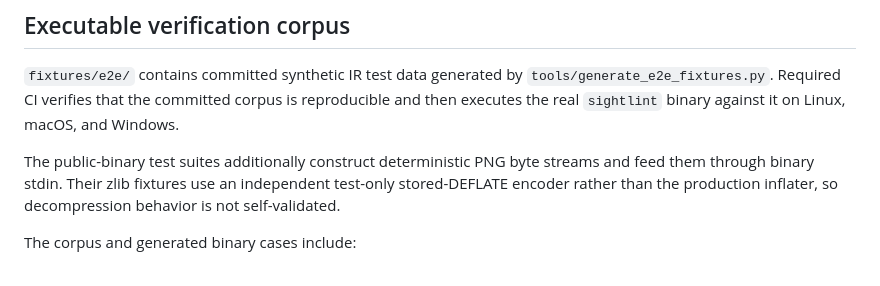
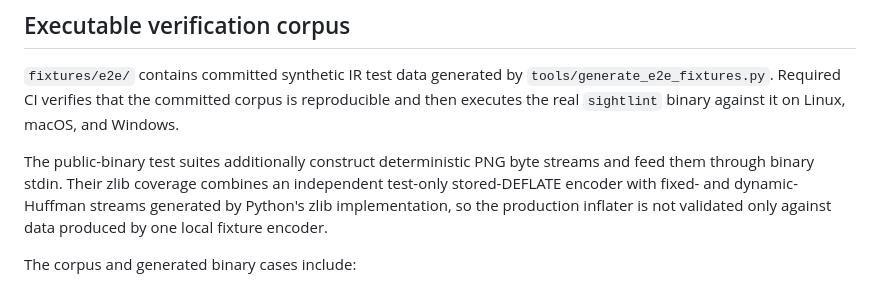
Before and after one commit to taro-28/sightlint, a Markdown page: README.md, the part around the change. Rendered like a GitHub page.

Commit message:
docs: describe independent zlib interoperability fixtures

```diff
--- a/README.md
+++ b/README.md
@@ -117,8 +117,9 @@ The public exit-code contract is:
 and then executes the real `sightlint` binary against it on Linux, macOS, and Windows.
 
 The public-binary test suites additionally construct deterministic PNG byte streams and feed
-them through binary stdin. Their zlib fixtures use an independent test-only stored-DEFLATE
-encoder rather than the production inflater, so decompression behavior is not self-validated.
+them through binary stdin. Their zlib coverage combines an independent test-only stored-DEFLATE
+encoder with fixed- and dynamic-Huffman streams generated by Python's zlib implementation, so
+the production inflater is not validated only against data produced by one local fixture encoder.
 
 The corpus and generated binary cases include:
 
```
